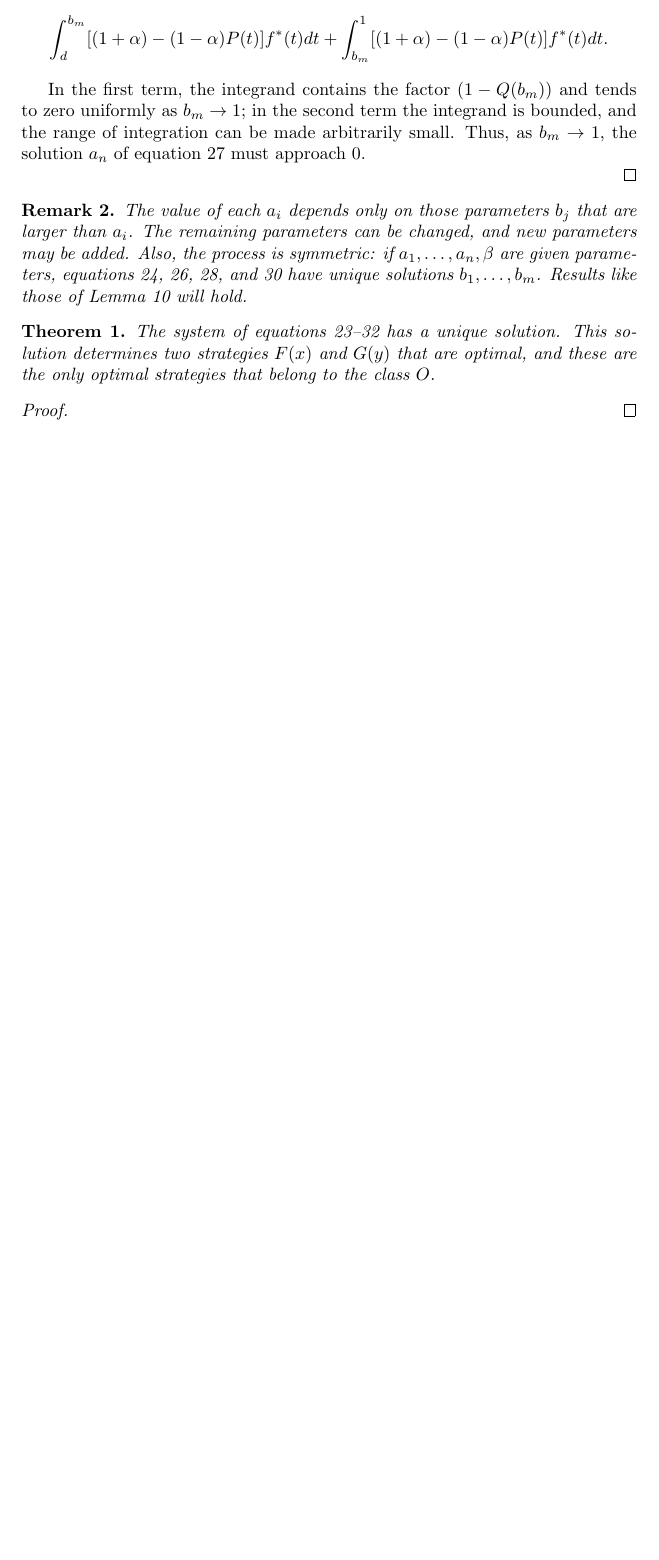
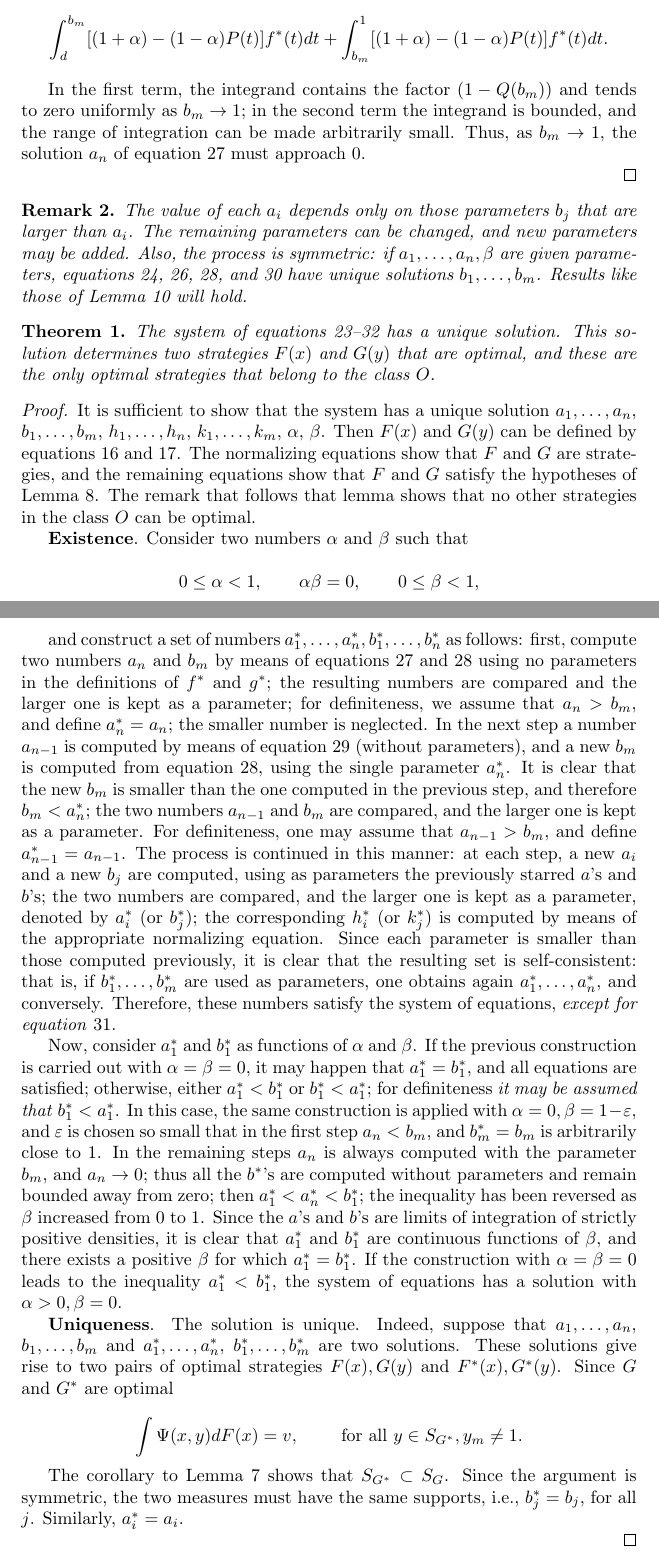
Before and after one commit to j2kun/restrepo-1957, a LaTeX document (main.tex): part of page 18 of 18 before the commit and two parts of pages 18 and 19 of 20 after it, the two joined at a grey line, cut so that both start at the same text, the shorter picture padded with empty space. Compiled offline with pdfLaTeX.

Commit message:
finish first draft

```diff
--- a/main.tex
+++ b/main.tex
@@ -1235,7 +1235,75 @@ $O$.
 
 \begin{proof}
 
+It is sufficient to show that the system has a unique solution $a_1, \dots,
+a_n$, $b_1, \dots, b_m$, $h_1, \dots, h_n$, $k_1, \dots, k_m$, $\alpha$,
+$\beta$. Then $F(x)$ and $G(y)$ can be defined by
+equations~\ref{eqn:characterization-8} and~\ref{eqn:characterization-9}. The
+normalizing equations show that $F$ and $G$ are strategies, and the remaining
+equations show that $F$ and $G$ satisfy the hypotheses of
+Lemma~\ref{lemma:optimality-of-corresponding-strategies}. The remark that
+follows that lemma shows that no other strategies in the class $O$ can be
+optimal.
 
+\textbf{Existence}. Consider two numbers $\alpha$ and $\beta$ such that
+
+\[
+0 \leq \alpha < 1, \qquad \alpha \beta = 0, \qquad 0 \leq \beta < 1,
+\]
+
+and construct a set of numbers $a_1^*, \dots, a_n^*, b_1^*, \dots, b_n^*$ as
+follows: first, compute two numbers $a_n$ and $b_m$ by means of
+equations~\ref{eqn:existence-18} and~\ref{eqn:existence-19} using no parameters
+in the definitions of $f^*$ and $g^*$; the resulting numbers are compared and
+the larger one is kept as a parameter; for definiteness, we assume that $a_n >
+b_m$, and define $a_n^* = a_n$; the smaller number is neglected. In the next
+step a number $a_{n-1}$ is computed by means of equation~\ref{eqn:existence-20}
+(without parameters), and a new $b_m$ is computed from
+equation~\ref{eqn:existence-19}, using the single parameter $a_n^*$. It is
+clear that the new $b_m$ is smaller than the one computed in the previous step,
+and therefore $b_m < a_n^*$; the two numbers $a_{n-1}$ and $b_m$ are compared,
+and the larger one is kept as a parameter. For definiteness, one may assume
+that $a_{n-1} > b_m$, and define $a_{n-1}^* = a_{n-1}$. The process is
+continued in this manner: at each step, a new $a_i$ and a new $b_j$ are
+computed, using as parameters the previously starred $a$'s and $b$'s; the two
+numbers are compared, and the larger one is kept as a parameter, denoted by
+$a_i^*$ (or $b_j^*$); the corresponding $h_i^*$ (or $k_j^*$) is computed by
+means of the appropriate normalizing equation. Since each parameter is smaller
+than those computed previously, it is clear that the resulting set is
+self-consistent: that is, if $b_1^*, \dots, b_m^*$ are used as parameters, one
+obtains again $a_1^*, \dots, a_n^*$, and conversely. Therefore, these numbers
+satisfy the system of equations, \emph{except for
+equation}~\ref{eqn:existence-22}.
+
+Now, consider $a_1^*$ and $b_1^*$ as functions of $\alpha$ and $\beta$. If the
+previous construction is carried out with $\alpha = \beta = 0$, it may happen
+that $a_1^* = b_1^*$, and all equations are satisfied; otherwise, either $a_1^*
+< b_1^*$ or $b_1^* < a_1^*$; for definiteness \emph{it may be assumed that}
+$b_1^* < a_1^*$. In this case, the same construction is applied with $\alpha=0,
+\beta=1-\varepsilon$, and $\varepsilon$ is chosen so small that in the first
+step $a_n < b_m$, and $b_m^* = b_m$ is arbitrarily close to 1. In the remaining
+steps $a_n$ is always computed with the parameter $b_m$, and $a_n \to 0$; thus
+all the $b^*$'s are computed without parameters and remain bounded away from
+zero; then $a_1^* < a_n^* < b_1^*$; the inequality has been reversed as $\beta$
+increased from $0$ to $1$. Since the $a$'s and $b$'s are limits of integration
+of strictly positive densities, it is clear that $a_1^*$ and $b_1^*$ are
+continuous functions of $\beta$, and there exists a positive $\beta$ for which
+$a_1^* = b_1^*$. If the construction with $\alpha = \beta = 0$ leads to the
+inequality $a_1^* < b_1^*$, the system of equations has a solution with $\alpha
+> 0, \beta = 0$.
+
+\textbf{Uniqueness}. The solution is unique. Indeed, suppose that $a_1, \dots,
+a_n$, $b_1, \dots, b_m$ and $a_1^*, \dots, a_n^*$, $b_1^*, \dots, b_m^*$ are
+two solutions. These solutions give rise to two pairs of optimal strategies
+$F(x), G(y)$ and $F^*(x), G^*(y)$. Since $G$ and $G^*$ are optimal
+
+\[
+\int \Psi(x, y) dF(x) = v, \qquad \textup{ for all } y \in S_{G^*}, y_m \neq 1.
+\]
+
+The corollary to Lemma~\ref{lemma:value-of-the-game} shows that $S_{G^*}
+\subset S_G$. Since the argument is symmetric, the two measures must have the
+same supports, i.e., $b_j^* = b_j$, for all $j$. Similarly, $a_i^* = a_i$.
 
 \end{proof}
 
```
Also changed, not shown: main.pdf.
